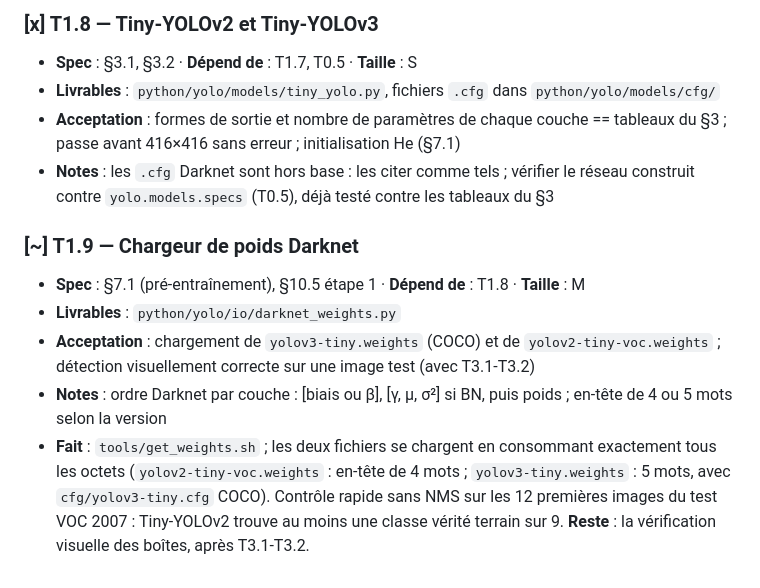
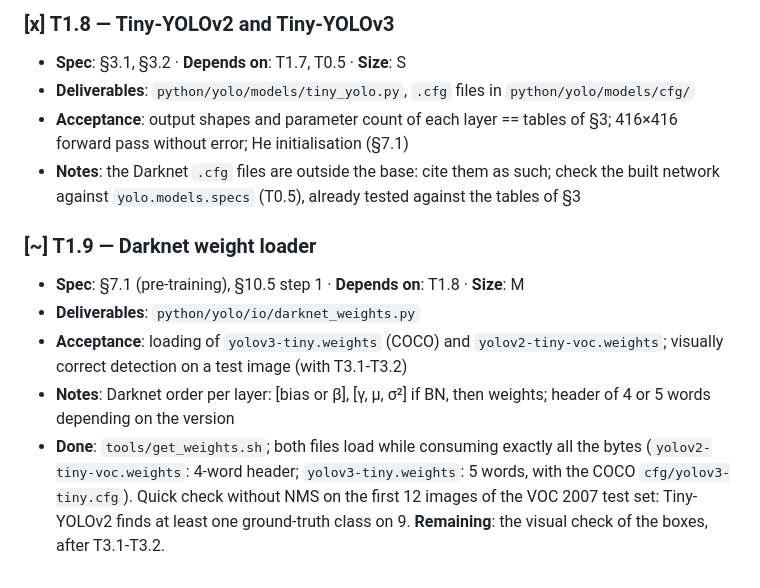
Before and after one commit to lrivals/EmbeddedComputervision, a Markdown page: docs/tasks/M1-briques-numpy.md, the part around one of its changes. Rendered like a GitHub page.

```diff
--- a/docs/tasks/M1-briques-numpy.md
+++ b/docs/tasks/M1-briques-numpy.md
@@ -65,21 +65,23 @@ Tiny-YOLOv2 et Tiny-YOLOv3. Interface commune : `forward(x) -> (y, cache)`,
 
-### [x] T1.8 — Tiny-YOLOv2 et Tiny-YOLOv3
-- **Spec** : §3.1, §3.2 · **Dépend de** : T1.7, T0.5 · **Taille** : S
-- **Livrables** : `python/yolo/models/tiny_yolo.py`, fichiers `.cfg` dans `python/yolo/models/cfg/`
-- **Acceptation** : formes de sortie et nombre de paramètres de chaque couche == tableaux du
-  §3 ; passe avant 416×416 sans erreur ; initialisation He (§7.1)
-- **Notes** : les `.cfg` Darknet sont hors base : les citer comme tels ; vérifier le réseau
-  construit contre `yolo.models.specs` (T0.5), déjà testé contre les tableaux du §3
+### [x] T1.8 — Tiny-YOLOv2 and Tiny-YOLOv3
+- **Spec**: §3.1, §3.2 · **Depends on**: T1.7, T0.5 · **Size**: S
+- **Deliverables**: `python/yolo/models/tiny_yolo.py`, `.cfg` files in
+  `python/yolo/models/cfg/`
+- **Acceptance**: output shapes and parameter count of each layer == tables of §3; 416×416
+  forward pass without error; He initialisation (§7.1)
+- **Notes**: the Darknet `.cfg` files are outside the base: cite them as such; check the
+  built network against `yolo.models.specs` (T0.5), already tested against the tables of
+  §3
 
-### [~] T1.9 — Chargeur de poids Darknet
-- **Spec** : §7.1 (pré-entraînement), §10.5 étape 1 · **Dépend de** : T1.8 · **Taille** : M
-- **Livrables** : `python/yolo/io/darknet_weights.py`
-- **Acceptation** : chargement de `yolov3-tiny.weights` (COCO) et de `yolov2-tiny-voc.weights` ;
-  détection visuellement correcte sur une image test (avec T3.1-T3.2)
-- **Notes** : ordre Darknet par couche : [biais ou β], [γ, μ, σ²] si BN, puis poids ;
-  en-tête de 4 ou 5 mots selon la version
-- **Fait** : `tools/get_weights.sh` ; les deux fichiers se chargent en consommant exactement
-  tous les octets (`yolov2-tiny-voc.weights` : en-tête de 4 mots ; `yolov3-tiny.weights` :
-  5 mots, avec `cfg/yolov3-tiny.cfg` COCO). Contrôle rapide sans NMS sur les 12 premières
-  images du test VOC 2007 : Tiny-YOLOv2 trouve au moins une classe vérité terrain sur 9.
-  **Reste** : la vérification visuelle des boîtes, après T3.1-T3.2.
+### [~] T1.9 — Darknet weight loader
+- **Spec**: §7.1 (pre-training), §10.5 step 1 · **Depends on**: T1.8 · **Size**: M
+- **Deliverables**: `python/yolo/io/darknet_weights.py`
+- **Acceptance**: loading of `yolov3-tiny.weights` (COCO) and `yolov2-tiny-voc.weights`;
+  visually correct detection on a test image (with T3.1-T3.2)
+- **Notes**: Darknet order per layer: [bias or β], [γ, μ, σ²] if BN, then weights; header
+  of 4 or 5 words depending on the version
+- **Done**: `tools/get_weights.sh`; both files load while consuming exactly all the bytes
+  (`yolov2-tiny-voc.weights`: 4-word header; `yolov3-tiny.weights`: 5 words, with the COCO
+  `cfg/yolov3-tiny.cfg`). Quick check without NMS on the first 12 images of the VOC 2007
+  test set: Tiny-YOLOv2 finds at least one ground-truth class on 9.
+  **Remaining**: the visual check of the boxes, after T3.1-T3.2.
```
Also changed, not shown: other parts of docs/tasks/M1-briques-numpy.md (+51 -51 lines).
